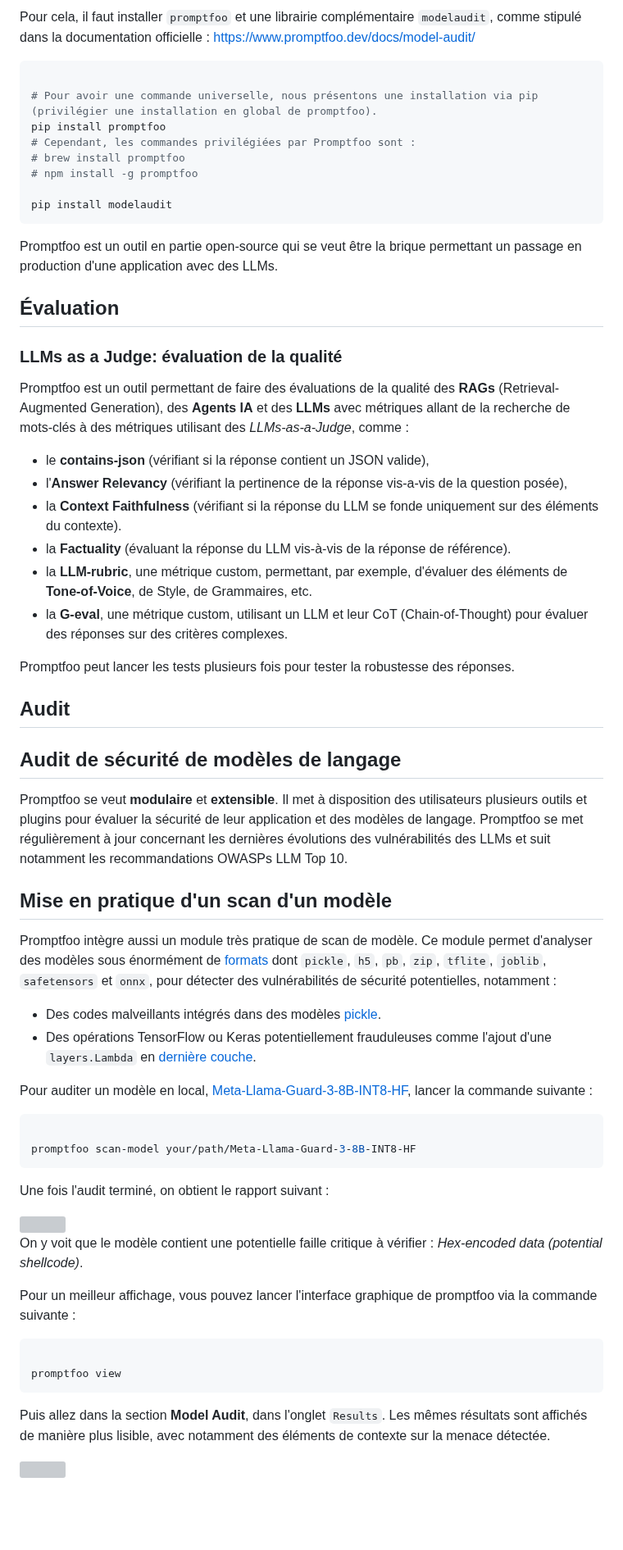
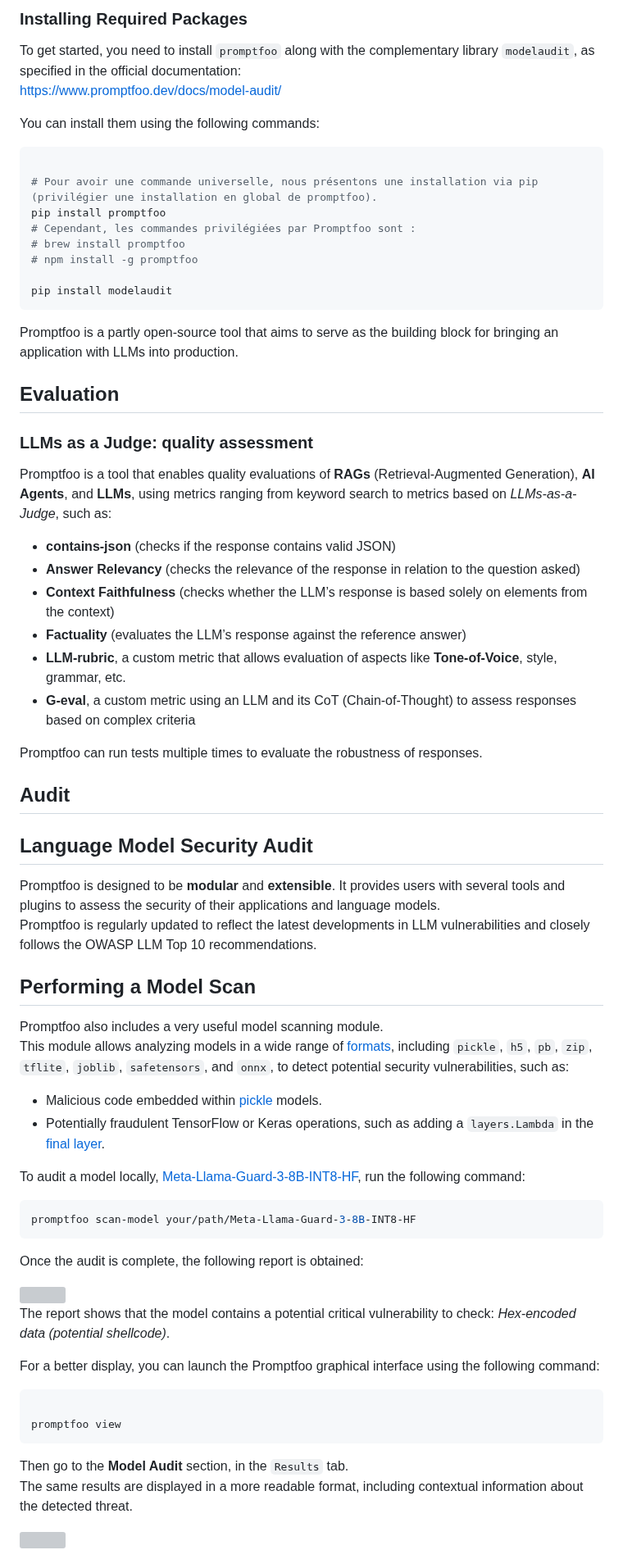
Before and after one commit to pi-2r/devfest2025-La-Guerre-des-Prompts-attaques-et-defenses-au-royaume-des-LLM, a Markdown page: step_15.md, the part around one of its changes. Shown at 82% size. Drawn GitHub-style; blank space fills up the shorter version; grey boxes are pictures that could not be loaded.

````diff
--- a/step_15.md
+++ b/step_15.md
@@ -67,6 +67,10 @@ https://www.promptfoo.dev/docs/red-team/quickstart/#initialize-the-project
 
-Pour cela, il faut installer `promptfoo` et une librairie complémentaire `modelaudit`, comme stipulé dans la
-documentation officielle : https://www.promptfoo.dev/docs/model-audit/
+### Installing Required Packages
+
+To get started, you need to install `promptfoo` along with the complementary library `modelaudit`, as specified in the official documentation:
+https://www.promptfoo.dev/docs/model-audit/
+
+You can install them using the following commands:
 
 ```bash
 
@@ -79,64 +83,62 @@ pip install promptfoo
 pip install modelaudit
 ```
 
+Promptfoo is a partly open-source tool that aims to serve as the building block for bringing an application with LLMs
+into production.
 
-Promptfoo est un outil en partie open-source qui se veut être la brique permettant un passage en production d'une
-application avec des LLMs.
+## Evaluation
 
-## Évaluation
+### LLMs as a Judge: quality assessment
 
-### LLMs as a Judge:  évaluation de la qualité
+Promptfoo is a tool that enables quality evaluations of **RAGs** (Retrieval-Augmented Generation),
+**AI Agents**, and **LLMs**, using metrics ranging from keyword search to metrics based on
+_LLMs-as-a-Judge_, such as:
 
-Promptfoo est un outil permettant de faire des évaluations de la qualité des **RAGs** (Retrieval-Augmented Generation),
-des **Agents IA** et des **LLMs** avec métriques allant de la recherche de mots-clés à des métriques utilisant
-des _LLMs-as-a-Judge_, comme :
+- **contains-json** (checks if the response contains valid JSON)
+- **Answer Relevancy** (checks the relevance of the response in relation to the question asked)
+- **Context Faithfulness** (checks whether the LLM’s response is based solely on elements from the context)
+- **Factuality** (evaluates the LLM’s response against the reference answer)
+- **LLM-rubric**, a custom metric that allows evaluation of aspects like **Tone-of-Voice**, style, grammar, etc.
+- **G-eval**, a custom metric using an LLM and its CoT (Chain-of-Thought) to assess responses based on complex criteria
 
 
-- le **contains-json** (vérifiant si la réponse contient un JSON valide),
-- l'**Answer Relevancy** (vérifiant la pertinence de la réponse vis-a-vis de la question posée),
-- la **Context Faithfulness** (vérifiant si la réponse du LLM se fonde uniquement sur des éléments du contexte).
-- la **Factuality** (évaluant la réponse du LLM vis-à-vis de la réponse de référence).
-- la **LLM-rubric**, une métrique custom, permettant, par exemple, d'évaluer des éléments de **Tone-of-Voice**, de Style, de Grammaires, etc.
-- la **G-eval**, une métrique custom, utilisant un LLM et leur CoT (Chain-of-Thought) pour évaluer des réponses sur des critères complexes.
-
-
-Promptfoo peut lancer les tests plusieurs fois pour tester la robustesse des réponses.
-
+Promptfoo can run tests multiple times to evaluate the robustness of responses.
 
 ## Audit
 
-## Audit de sécurité de modèles de langage
+## Language Model Security Audit
 
-Promptfoo se veut **modulaire** et **extensible**. Il met à disposition des utilisateurs plusieurs outils et plugins pour évaluer la sécurité de leur application et des modèles de langage.
-Promptfoo se met régulièrement à jour concernant les dernières évolutions des vulnérabilités des LLMs et suit notamment les recommandations OWASPs LLM Top 10.
+Promptfoo is designed to be **modular** and **extensible**. It provides users with several tools and plugins to assess the security of their applications and language models.
+Promptfoo is regularly updated to reflect the latest developments in LLM vulnerabilities and closely follows the OWASP LLM Top 10 recommendations.
 
-## Mise en pratique d'un scan d'un modèle
+## Performing a Model Scan
 
-Promptfoo intègre aussi un module très pratique de scan de modèle.
-Ce module permet d'analyser des modèles sous énormément de [formats](https://www.promptfoo.dev/docs/model-audit/) dont `pickle`, `h5`, `pb`, `zip`, `tflite`, `joblib`, `safetensors` et `onnx`, pour détecter des vulnérabilités de sécurité potentielles, notamment :
-- Des codes malveillants intégrés dans des modèles [pickle](https://arxiv.org/html/2508.19774v1).
-- Des opérations TensorFlow ou Keras potentiellement frauduleuses comme l'ajout d'une `layers.Lambda` en [dernière couche](https://github.com/PacktPublishing/Adversarial-AI---Attacks-Mitigations-and-Defense-Strategies/blob/main/ch5/notebooks/NeuralPayloadAttack.ipynb).
+Promptfoo also includes a very useful model scanning module.
+This module allows analyzing models in a wide range of [formats](https://www.promptfoo.dev/docs/model-audit/), including `pickle`, `h5`, `pb`, `zip`, `tflite`, `joblib`, `safetensors`, and `onnx`, to detect potential security vulnerabilities, such as:
+- Malicious code embedded within [pickle](https://arxiv.org/html/2508.19774v1) models.
+- Potentially fraudulent TensorFlow or Keras operations, such as adding a `layers.Lambda` in the [final layer](https://github.com/PacktPublishing/Adversarial-AI---Attacks-Mitigations-and-Defense-Strategies/blob/main/ch5/notebooks/NeuralPayloadAttack.ipynb).
 
-Pour auditer un modèle en local, [Meta-Llama-Guard-3-8B-INT8-HF](https://huggingface.co/meta-llama/Prompt-Guard-86M), lancer la commande suivante :
+To audit a model locally, [Meta-Llama-Guard-3-8B-INT8-HF](https://huggingface.co/meta-llama/Prompt-Guard-86M), run the following command:
+
 ```bash
-
 promptfoo scan-model your/path/Meta-Llama-Guard-3-8B-INT8-HF
 ```
 
-Une fois l'audit terminé, on obtient le rapport suivant :
+Once the audit is complete, the following report is obtained:
 
 <img src="img/promptfoo_scan-model_command.png" width="800">
 
-On y voit que le modèle contient une potentielle faille critique à vérifier : *Hex-encoded data (potential shellcode)*.
+The report shows that the model contains a potential critical vulnerability to check: *Hex-encoded data (potential shellcode)*.
 
-Pour un meilleur affichage, vous pouvez lancer l'interface graphique de promptfoo via la commande suivante :
+For a better display, you can launch the Promptfoo graphical interface using the following command:
+
 ```bash
 
 promptfoo view
 ```
 
-Puis allez dans la section **Model Audit**, dans l'onglet `Results`.
-Les mêmes résultats sont affichés de manière plus lisible, avec notamment des éléments de contexte sur la menace détectée.
+Then go to the **Model Audit** section, in the `Results` tab.
+The same results are displayed in a more readable format, including contextual information about the detected threat.
 
 <img src="img/promptfoo_UI_model_scan.png" width="800">
 
````
Also changed, not shown: other parts of step_15.md (+81 -76 lines).
